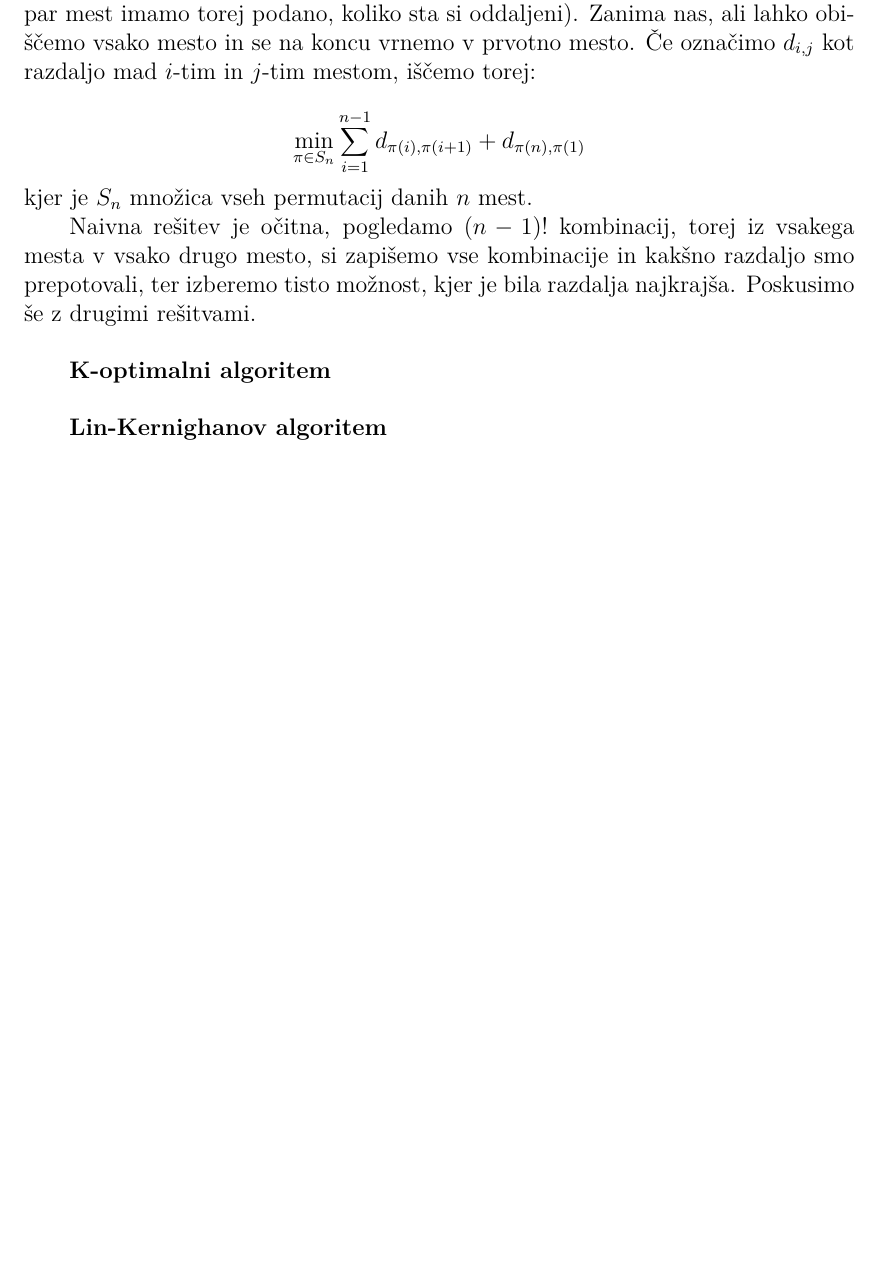
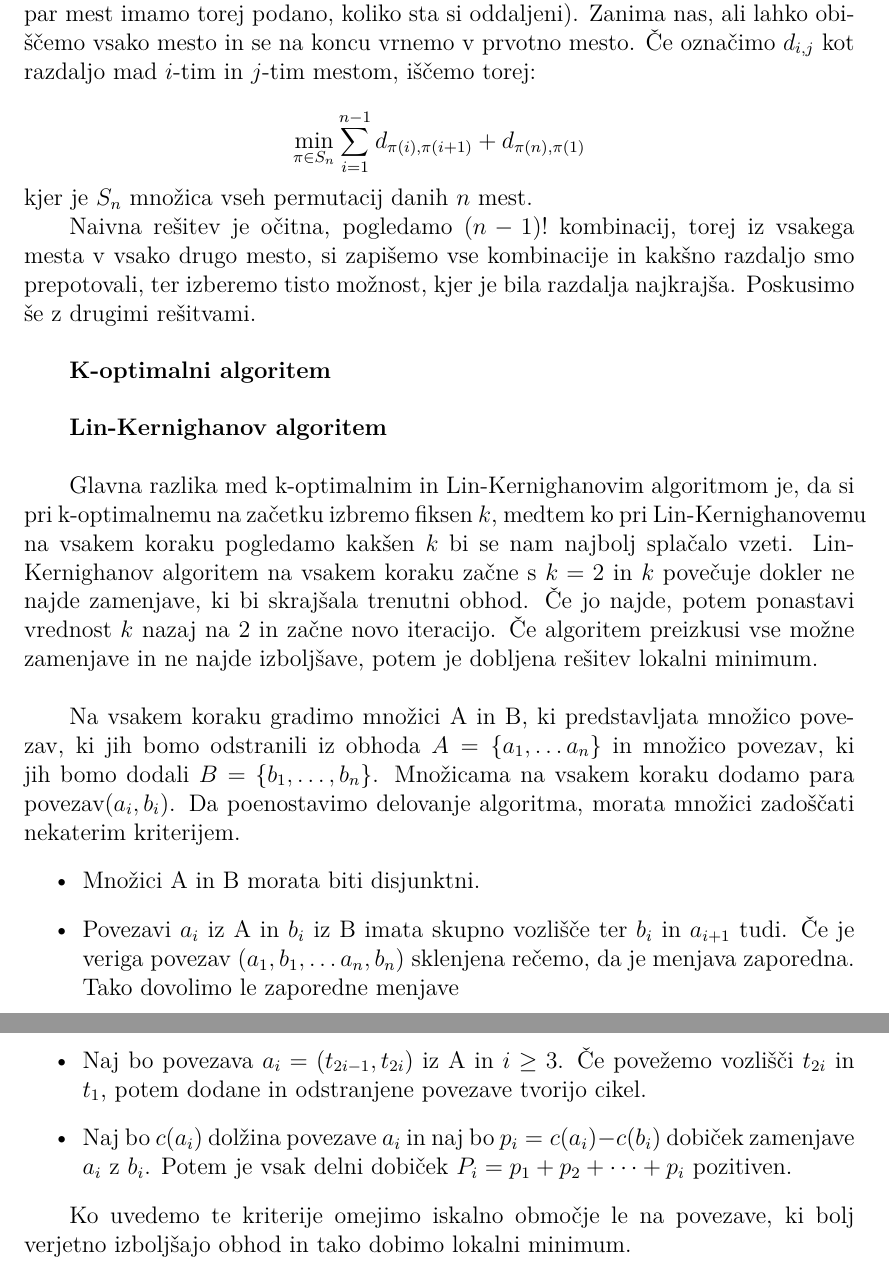
Before and after one commit to ines-silc/Financni-praktikum-projekt, a LaTeX document (kratko_porocilo.tex): part of the page before the commit and two parts of pages 1 and 2 of 2 after it, the two joined at a grey line, cut so that both start at the same text, the shorter picture padded with empty space. Compiled offline with pdfLaTeX.

Commit message:
Dodal opis LK algoritma

```diff
--- a/kratko_porocilo.tex
+++ b/kratko_porocilo.tex
@@ -33,14 +33,20 @@ Naivna rešitev je očitna, pogledamo $(n-1)!$ kombinacij, torej iz vsakega mest
 
 
 \vspace{5 mm}
-\textbf{Lin-Kernighanov algoritem}
+\textbf{Lin-Kernighanov algoritem}\\
 
+Glavna razlika med k-optimalnim in Lin-Kernighanovim algoritmom je, da si pri k-optimalnemu na začetku izbremo fiksen $k$, medtem ko pri Lin-Kernighanovemu na vsakem koraku pogledamo kakšen $k$ bi se nam najbolj splačalo vzeti. Lin-Kernighanov algoritem na vsakem koraku začne s $k=2$ in $k$ povečuje dokler ne najde zamenjave, ki bi skrajšala trenutni obhod. Če jo najde, potem ponastavi vrednost $k$ nazaj na $2$ in začne novo iteracijo. Če algoritem preizkusi vse možne zamenjave in ne najde izboljšave, potem je dobljena rešitev lokalni minimum. \\
 
+Na vsakem koraku gradimo množici A in B, ki predstavljata množico povezav, ki jih bomo odstranili iz obhoda $A=\{a_1, \dots a_n\}$ in množico povezav, ki jih bomo dodali $B=\{b_1, \dots, b_n\}$. Množicama na vsakem koraku dodamo para povezav$(a_i, b_i)$. Da poenostavimo delovanje algoritma, morata množici zadoščati nekaterim kriterijem.
+\begin{itemize}
 
+\item Množici A in B morata biti disjunktni.
+\item Povezavi $a_i$ iz A in $b_i$ iz B imata skupno vozlišče ter $b_i$ in  $a_{i+1}$ tudi. Če je veriga povezav $(a_1, b_1,\dots a_n, b_n)$ sklenjena rečemo, da je menjava zaporedna. Tako dovolimo le zaporedne menjave
+\item Naj bo povezava $a_i = (t_{2i-1}, t_{2i})$  iz A in $i\ge 3$. Če povežemo vozlišči $t_{2i}$ in $t_1$, potem dodane in odstranjene povezave tvorijo cikel.
+\item Naj bo $c(a_i)$ dolžina povezave $a_i$ in naj bo $p_i = c(a_i) - c(b_i)$ dobiček zamenjave $a_i$ z $b_i$. Potem je vsak delni dobiček $P_i = p_1 + p_2 + \cdots + p_i$ pozitiven.
 
+\end{itemize}
 
-
-
-
+Ko uvedemo te kriterije omejimo iskalno območje le na povezave, ki bolj verjetno izboljšajo obhod in tako dobimo lokalni minimum.
 
 \end{document}
```
Also changed, not shown: kratko_porocilo.pdf, 1 other file.
